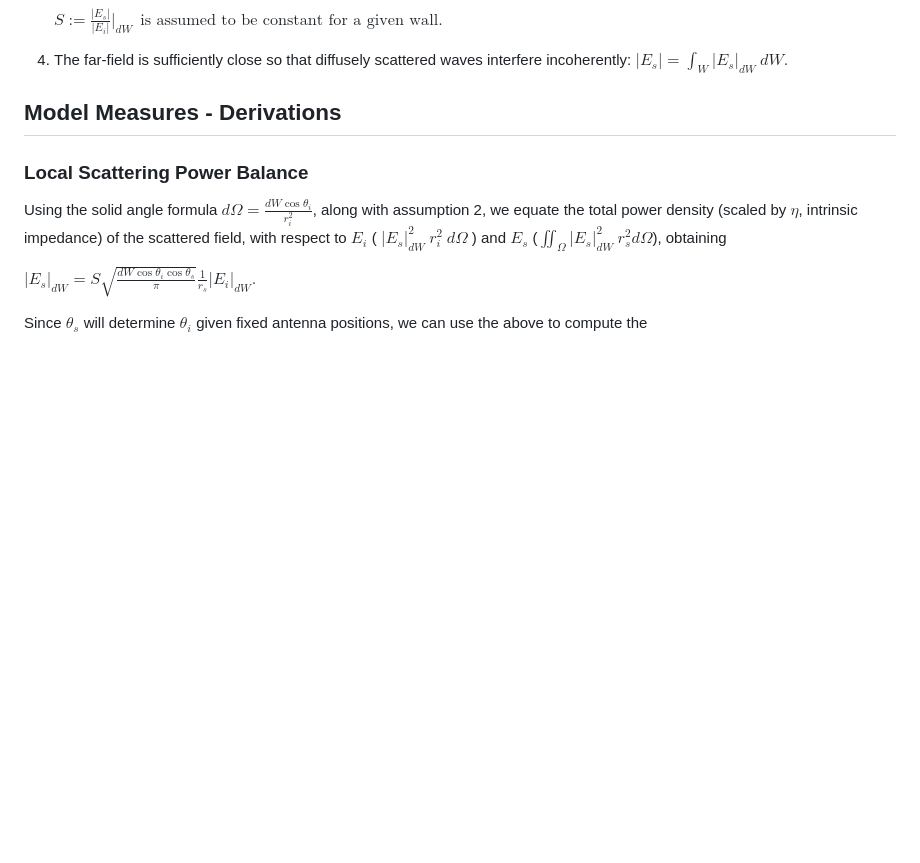
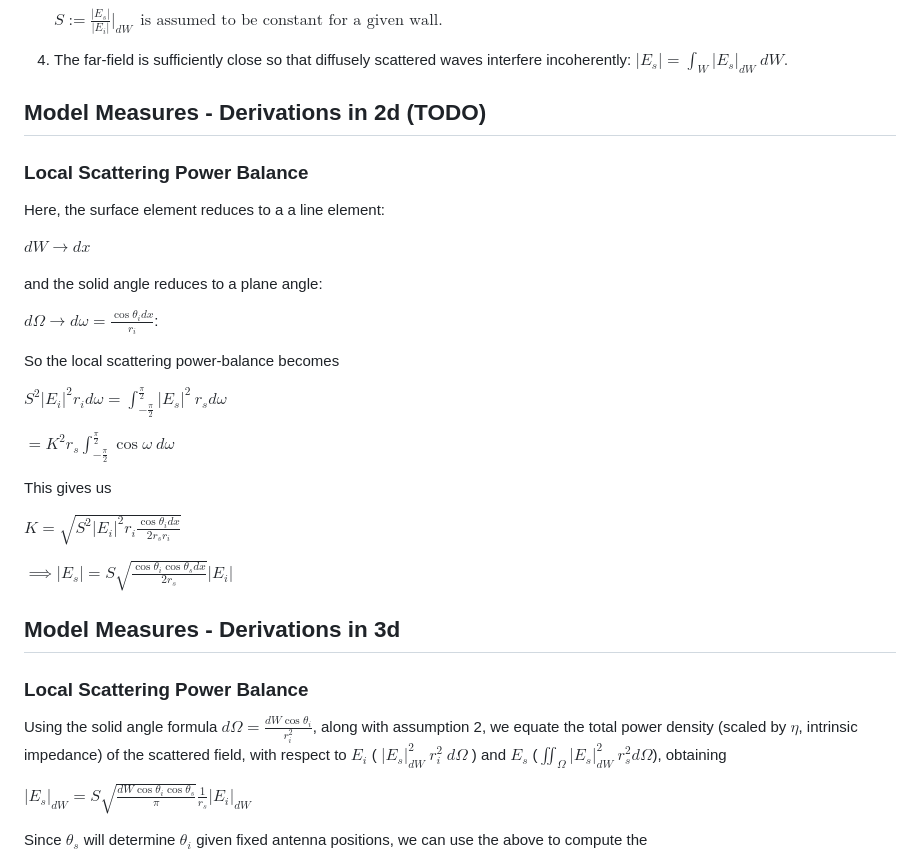
Before and after one commit to AndyWhelan/DCU-Project-2025, a Markdown page: README.md, the part around one of its changes. Rendered like a GitHub page; blank space fills up the shorter version.

```diff
--- a/README.md
+++ b/README.md
@@ -26,7 +25,30 @@ In the original ER model<sup>[[1](./papers/11.Evaluation_of_the_role_of_diffuse_
 4.  The far-field is sufficiently close so that diffusely scattered waves interfere
     incoherently: $| E_s | = \int_W | E_s |_{dW} \ dW.$
 
-## Model Measures - Derivations
+## Model Measures - Derivations in 2d (TODO)
+### Local Scattering Power Balance
+
+Here, the surface element reduces to a a line element:
+
+$`dW \to dx`$
+
+and the solid angle reduces to a plane angle:
+
+$`d \Omega \to d\omega = \frac{\cos \theta_i dx}{r_i}`$:
+
+So the local scattering power-balance becomes
+
+$`S^2|E_i|^2 r_i d \omega = \int_{-\frac{\pi}{2}}^{\frac{\pi}{2}} | E_s |^2 \ r_s d \omega \ `$
+
+$`= K^2 r_s \int_{-\frac{\pi}{2}}^{\frac{\pi}{2}} \cos \omega  \ d \omega `$
+
+This gives us
+
+$` K = \sqrt{S^2 |E_i|^2 r_i \frac{\cos \theta_i dx}{2r_s r_i} }  `$
+
+$` \implies |E_s| = S \sqrt{ \frac{\cos \theta_i \cos \theta_s dx}{2r_s} } |E_i| `$
+
+## Model Measures - Derivations in 3d
 ### Local Scattering Power Balance
 
 Using the solid angle formula $d \Omega = \frac{dW \cos \theta_i}{r_i^2}$, along with
@@ -34,7 +56,7 @@ assumption 2, we equate the total power density (scaled by $\eta$, intrinsic
 impedance) of the scattered field, with respect to $E_i$
 ( $| E_s |^2_{dW} \ r^2_i \ d \Omega$ ) and $E_s$ ($\iint_{\Omega} | E_s |^2_{dW} \ r^2_s d \Omega$), obtaining
 
-$| E_s |_{dW} = S \sqrt{\frac{dW \cos \theta_i \cos \theta_s}{\pi}} \frac{1}{r_s} | E_i |_{dW}.$
+$`| E_s |_{dW} = S \sqrt{\frac{dW \cos \theta_i \cos \theta_s}{\pi}} \frac{1}{r_s} | E_i |_{dW}`$
 
 Since $\theta_s$ will determine $\theta_i$ given fixed antenna positions, we can use
 the above to compute the
```
Also changed, not shown: other parts of README.md (+1 -2 lines).
